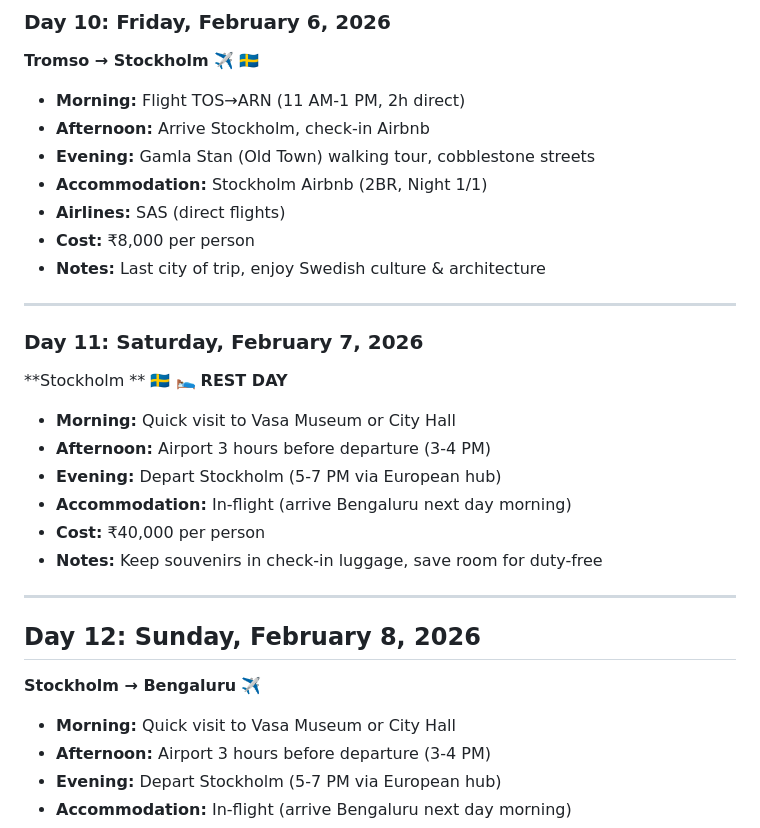
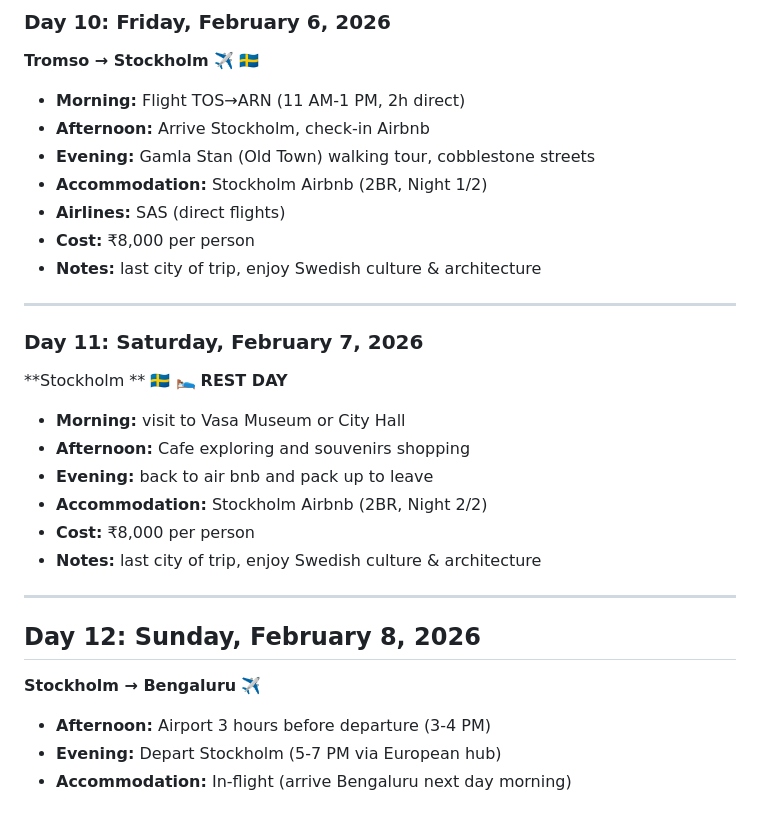
Before and after one commit to ketankmr/Travel-Plan-Dashboard, a Markdown page: README.md, the part around the change. GitHub-like rendering.

```diff
--- a/README.md
+++ b/README.md
@@ -139,27 +139,26 @@
 - **Morning:** Flight TOS→ARN (11 AM-1 PM, 2h direct)
 - **Afternoon:** Arrive Stockholm, check-in Airbnb
 - **Evening:** Gamla Stan (Old Town) walking tour, cobblestone streets
-- **Accommodation:** Stockholm Airbnb (2BR, Night 1/1)
+- **Accommodation:** Stockholm Airbnb (2BR, Night 1/2)
 - **Airlines:** SAS (direct flights)
 - **Cost:** ₹8,000 per person
-- **Notes:** Last city of trip, enjoy Swedish culture & architecture
+- **Notes:** last city of trip, enjoy Swedish culture & architecture
 
 ---
 
 ### Day 11: Saturday, February 7, 2026
 **Stockholm ** 🇸🇪 🛌 **REST DAY**
-- **Morning:** Quick visit to Vasa Museum or City Hall
-- **Afternoon:** Airport 3 hours before departure (3-4 PM)
-- **Evening:** Depart Stockholm (5-7 PM via European hub)
-- **Accommodation:** In-flight (arrive Bengaluru next day morning)
-- **Cost:** ₹40,000 per person
-- **Notes:** Keep souvenirs in check-in luggage, save room for duty-free
+- **Morning:** visit to Vasa Museum or City Hall
+- **Afternoon:** Cafe exploring and souvenirs shopping
+- **Evening:** back to air bnb and pack up to leave
+- **Accommodation:** Stockholm Airbnb (2BR, Night 2/2)
+- **Cost:** ₹8,000 per person
+- **Notes:** last city of trip, enjoy Swedish culture & architecture
 
 ---
 
 ## Day 12: Sunday, February 8, 2026
 **Stockholm → Bengaluru** ✈️
-- **Morning:** Quick visit to Vasa Museum or City Hall
 - **Afternoon:** Airport 3 hours before departure (3-4 PM)
 - **Evening:** Depart Stockholm (5-7 PM via European hub)
 - **Accommodation:** In-flight (arrive Bengaluru next day morning)
```
